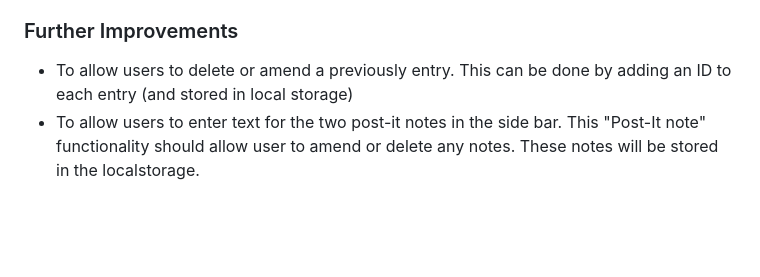
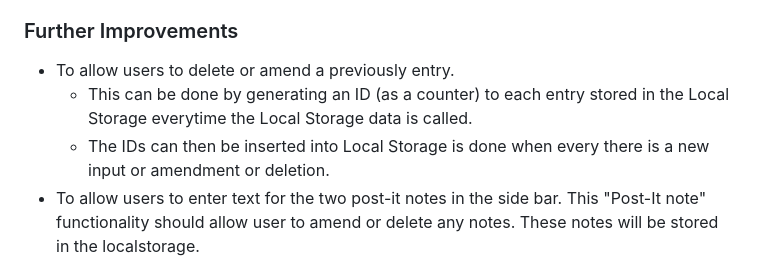
Before and after one commit to HaveTimeDrinkTea/w07_Work_Day_Scheduler, a Markdown page: README.md, the part around the change. GitHub-like rendering; blank space fills up the shorter version.

```diff
--- a/README.md
+++ b/README.md
@@ -27,7 +27,9 @@ The JScript will produce the output dyanmically to the webpage pages as part of
 
 ### Further Improvements
 
-* To allow users to delete or amend a previously entry. This can be done by adding an ID to each entry (and stored in local storage)
+* To allow users to delete or amend a previously entry.
+  * This can be done by generating an ID (as a counter) to each entry stored in the Local Storage everytime the Local Storage data is called.
+  * The IDs can then be inserted into Local Storage is done when every there is a new input or amendment or deletion.
 * To allow users to enter text for the two post-it notes in the side bar. This "Post-It note" functionality should allow user to amend or delete any notes.  These notes will be stored in the localstorage.
 
 
```
